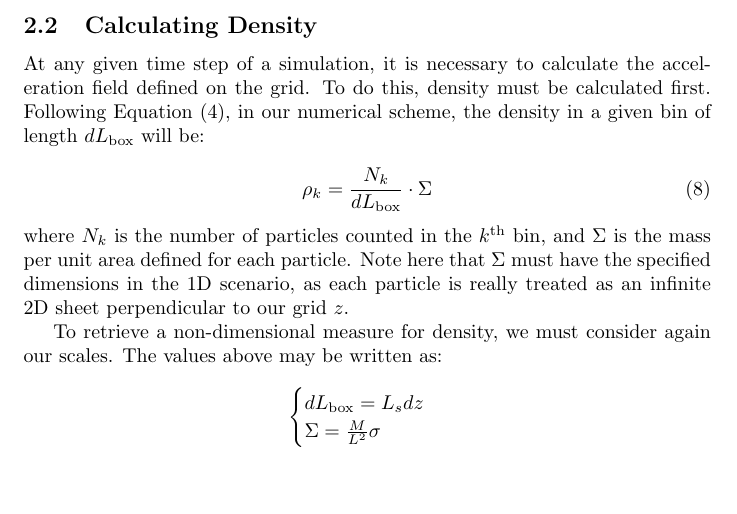
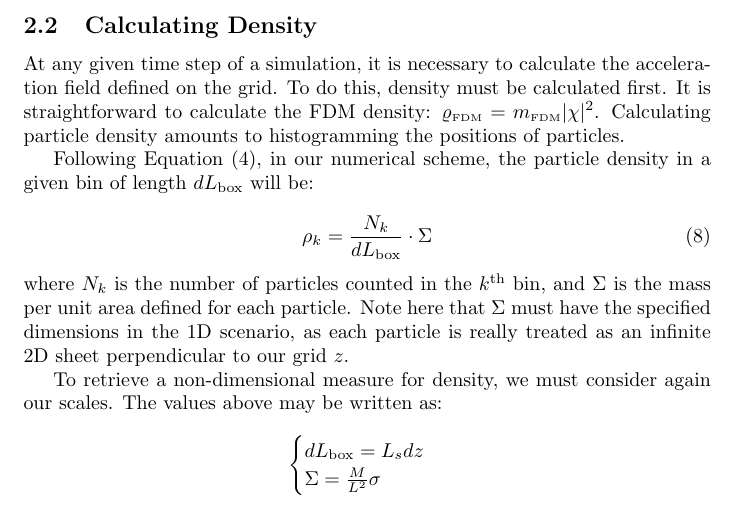
Before and after one commit to BorisZupancic/FDMnBodies-Docs, a LaTeX document (1D_SPsystem.tex): part of page 4 of 6, cut so that both start at the same text, the shorter picture padded with empty space. Compiled offline with pdfLaTeX.

Commit message:
Update "Calculating Density"

```diff
--- a/1D_SPsystem.tex
+++ b/1D_SPsystem.tex
@@ -136,7 +136,9 @@ Each particle is given an initial velocity of zero: $v = 0$.
 %\subsection{Calculating Physical Quantities}
 
 \subsection{Calculating Density}
-At any given time step of a simulation, it is necessary to calculate the acceleration field defined on the grid. To do this, density must be calculated first. Following Equation (\ref{Particle density}), in our numerical scheme, the density in a given bin of length $d L_\text{box}$ will be:
+At any given time step of a simulation, it is necessary to calculate the acceleration field defined on the grid. To do this, density must be calculated first. It is straightforward to calculate the FDM density: $\varrho_\text{\tiny{FDM}} = m_\text{\tiny{FDM}}|\chi|^2$. Calculating particle density amounts to histogramming the positions of particles.
+
+Following Equation (\ref{Particle density}), in our numerical scheme, the particle density in a given bin of length $d L_\text{box}$ will be:
 
 \begin{equation}
 \rho_k = \frac{N_k}{d L_\text{box}}\cdot \Sigma
```
